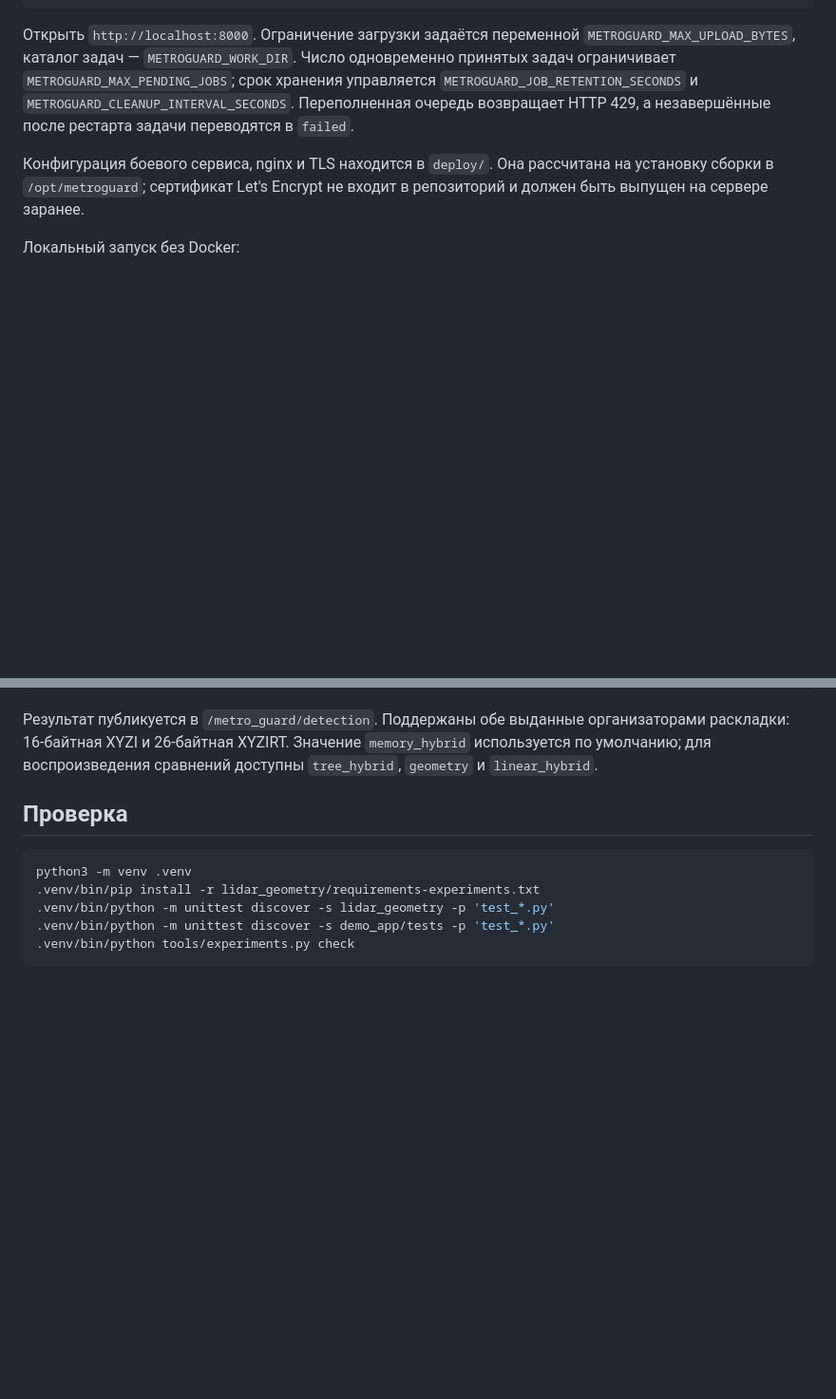
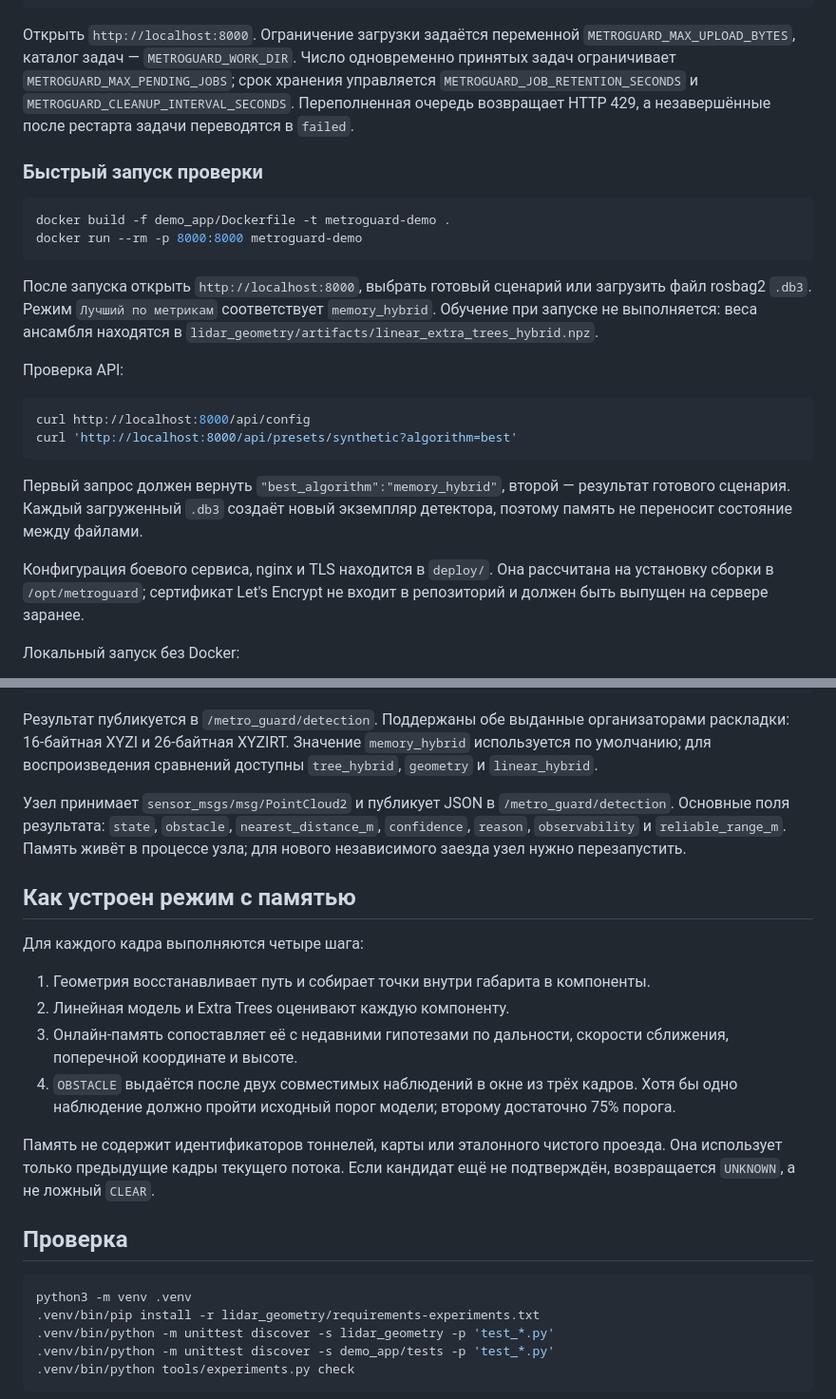
Before and after one commit to KirpaDmitriy/metroguard-lct2026, a Markdown page: README.md, 2 parts joined by grey strips. Shown at 95% size. Drawn GitHub-style; blank space fills up the shorter version.

Commit message:
Document memory runtime and operation

````diff
--- a/README.md
+++ b/README.md
@@ -39,6 +39,29 @@ docker run --rm -p 8000:8000 -v metroguard-jobs:/data/jobs metroguard-demo
 `METROGUARD_CLEANUP_INTERVAL_SECONDS`. Переполненная очередь возвращает HTTP
 429, а незавершённые после рестарта задачи переводятся в `failed`.
 
+### Быстрый запуск проверки
+
+```bash
+docker build -f demo_app/Dockerfile -t metroguard-demo .
+docker run --rm -p 8000:8000 metroguard-demo
+```
+
+После запуска открыть `http://localhost:8000`, выбрать готовый сценарий или
+загрузить файл rosbag2 `.db3`. Режим `Лучший по метрикам` соответствует
+`memory_hybrid`. Обучение при запуске не выполняется: веса ансамбля находятся в
+`lidar_geometry/artifacts/linear_extra_trees_hybrid.npz`.
+
+Проверка API:
+
+```bash
+curl http://localhost:8000/api/config
+curl 'http://localhost:8000/api/presets/synthetic?algorithm=best'
+```
+
+Первый запрос должен вернуть `"best_algorithm":"memory_hybrid"`, второй —
+результат готового сценария. Каждый загруженный `.db3` создаёт новый экземпляр
+детектора, поэтому память не переносит состояние между файлами.
+
 Конфигурация боевого сервиса, nginx и TLS находится в `deploy/`. Она
 рассчитана на установку сборки в `/opt/metroguard`; сертификат Let's Encrypt
 не входит в репозиторий и должен быть выпущен на сервере заранее.
@@ -67,6 +90,28 @@ docker run --rm --network host metroguard-ros \
 организаторами раскладки: 16-байтная XYZI и 26-байтная XYZIRT. Значение
 `memory_hybrid` используется по умолчанию; для воспроизведения сравнений
 доступны `tree_hybrid`, `geometry` и `linear_hybrid`.
+
+Узел принимает `sensor_msgs/msg/PointCloud2` и публикует JSON в
+`/metro_guard/detection`. Основные поля результата: `state`, `obstacle`,
+`nearest_distance_m`, `confidence`, `reason`, `observability` и
+`reliable_range_m`. Память живёт в процессе узла; для нового независимого
+заезда узел нужно перезапустить.
+
+## Как устроен режим с памятью
+
+Для каждого кадра выполняются четыре шага:
+
+1. Геометрия восстанавливает путь и собирает точки внутри габарита в компоненты.
+2. Линейная модель и Extra Trees оценивают каждую компоненту.
+3. Онлайн-память сопоставляет её с недавними гипотезами по дальности, скорости
+   сближения, поперечной координате и высоте.
+4. `OBSTACLE` выдаётся после двух совместимых наблюдений в окне из трёх кадров.
+   Хотя бы одно наблюдение должно пройти исходный порог модели; второму
+   достаточно 75% порога.
+
+Память не содержит идентификаторов тоннелей, карты или эталонного чистого
+проезда. Она использует только предыдущие кадры текущего потока. Если кандидат
+ещё не подтверждён, возвращается `UNKNOWN`, а не ложный `CLEAR`.
 
 ## Проверка
 
````
Also changed, not shown: RESULTS.md (+14 -0 lines).
